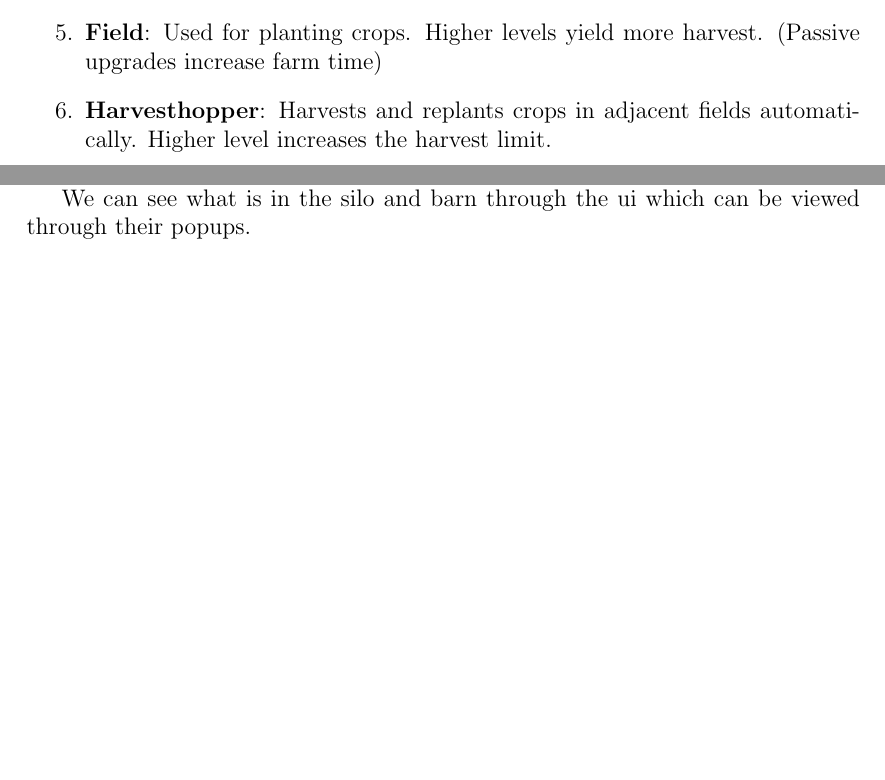
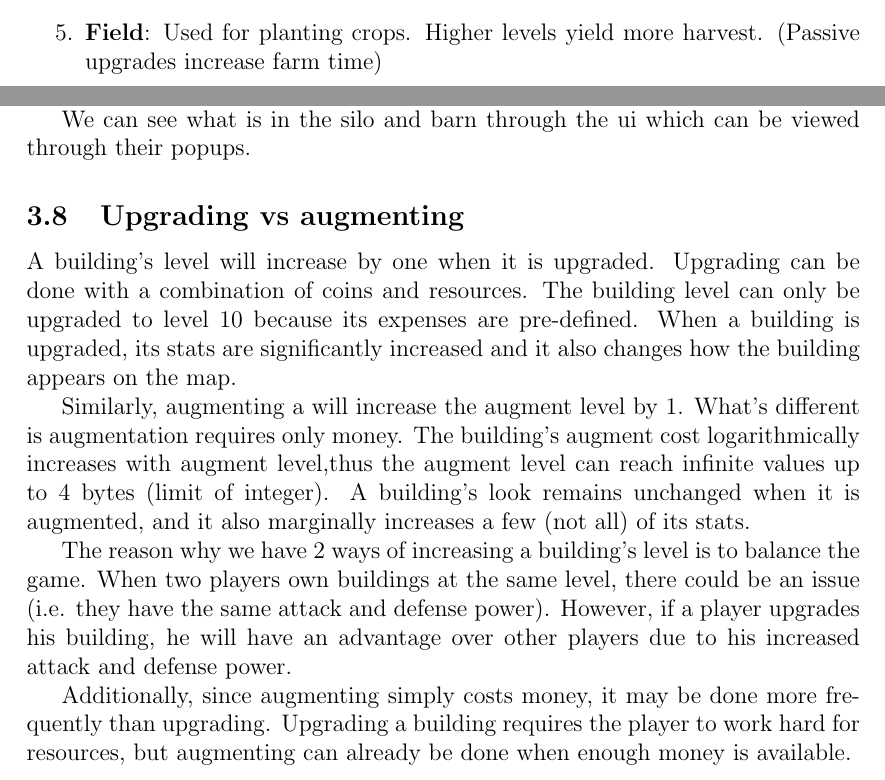
Before and after one commit to SiBMs58/FarmClash, a LaTeX paper (docs/technical-report.tex): two parts of pages 4 and 10 of 24, joined at a grey line, cut so that both start at the same text, the shorter picture padded with empty space. Compiled offline with pdfLaTeX.

Commit message:
Document augmenting (partly upgrading)

```diff
--- a/docs/technical-report.tex
+++ b/docs/technical-report.tex
@@ -50,7 +50,6 @@ FarmClash allows players to build and manage their farms, defend against attacks
     \item \textbf{Goatbarn}: Produces wool and allows breeding of goats. Higher levels yield more products and increases the limit of goats.
     \item \textbf{Pigpen}: Produces truffles and allows breeding of pigs. Higher levels yield more products and increases the limit of pigs.
     \item \textbf{Field}: Used for planting crops. Higher levels yield more harvest. (Passive upgrades increase farm time)
-    \item \textbf{Harvesthopper}: Harvests and replants crops in adjacent fields automatically. Higher level increases the harvest limit.
 \end{enumerate}
 
 \subsubsection{Defense Buildings}
@@ -274,7 +273,24 @@ In the silo, crops will be stored and in the barn, all other resources besides m
 In pigpens, cowbarns, chickencoops, and goatbarns, pigs, cows, chickens and goats will be stored.
 
 We can see what is in the silo and barn through the ui which can be viewed through their popups.
+\subsection{Upgrading vs augmenting}
+A building's level will increase by one when it is upgraded.
+Upgrading can be done with a combination of coins and resources.
+The building level can only be upgraded to level 10 because its expenses are pre-defined.
+When a building is upgraded, its stats are significantly increased and it also changes how the building appears on the map.
 
+
+Similarly, augmenting a will increase the augment level by 1.
+What's different is augmentation requires only money.
+The building's augment cost logarithmically increases with augment level,thus the augment level can reach infinite values up to 4 bytes (limit of integer).
+A building's look remains unchanged when it is augmented, and it also marginally increases a few (not all) of its stats.
+
+The reason why we have 2 ways of increasing a building's level is to balance the game.
+When two players own buildings at the same level, there could be an issue (i.e. they have the same attack and defense power).
+However, if a player upgrades his building, he will have an advantage over other players due to his increased attack and defense power.
+
+Additionally, since augmenting simply costs money, it may be done more frequently than upgrading.
+Upgrading a building requires the player to work hard for resources, but augmenting can already be done when enough money is available.
 
 \section{Technologies Used}
 \begin{itemize}
```
